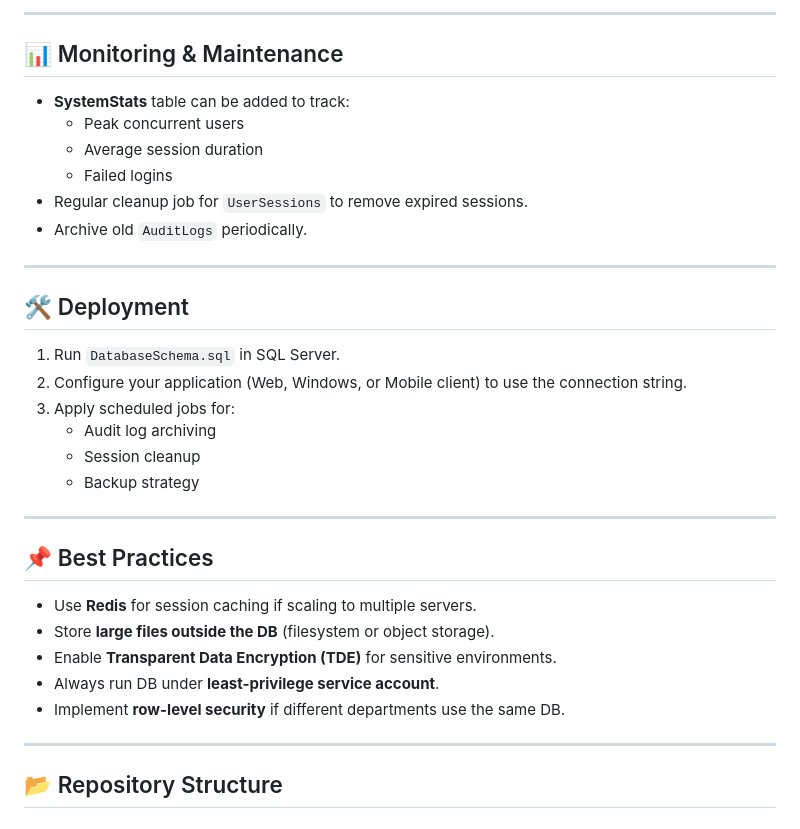
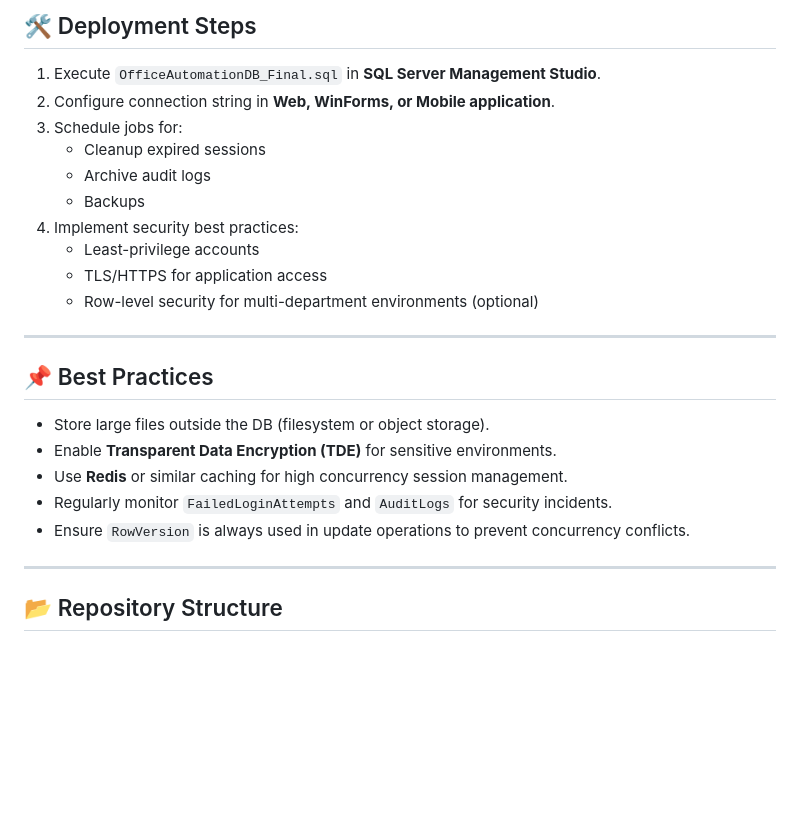
Before and after one commit to reza-moradzade/OfficeAutomation-Sample, a Markdown page: Database/README_DB.md, the part around the change printed below. Rendered like a GitHub page; blank space fills up the shorter version.

```diff
--- a/Database/README_DB.md
+++ b/Database/README_DB.md
@@ -58,31 +70,23 @@ The database is designed to handle **20,000+ registered users** and up to **10,0
----
-
-## 📊 Monitoring & Maintenance
-- **SystemStats** table can be added to track:
-  - Peak concurrent users
-  - Average session duration
-  - Failed logins
-- Regular cleanup job for `UserSessions` to remove expired sessions.
-- Archive old `AuditLogs` periodically.
-
----
-
-## 🛠️ Deployment
-1. Run `DatabaseSchema.sql` in SQL Server.
-2. Configure your application (Web, Windows, or Mobile client) to use the connection string.
-3. Apply scheduled jobs for:
-   - Audit log archiving
-   - Session cleanup
-   - Backup strategy
+## 🛠️ Deployment Steps
+1. Execute `OfficeAutomationDB_Final.sql` in **SQL Server Management Studio**.
+2. Configure connection string in **Web, WinForms, or Mobile application**.
+3. Schedule jobs for:
+   - Cleanup expired sessions
+   - Archive audit logs
+   - Backups
+4. Implement security best practices:
+   - Least-privilege accounts
+   - TLS/HTTPS for application access
+   - Row-level security for multi-department environments (optional)
 
 ---
 
 ## 📌 Best Practices
-- Use **Redis** for session caching if scaling to multiple servers.
-- Store **large files outside the DB** (filesystem or object storage).
+- Store large files outside the DB (filesystem or object storage).
 - Enable **Transparent Data Encryption (TDE)** for sensitive environments.
-- Always run DB under **least-privilege service account**.
-- Implement **row-level security** if different departments use the same DB.
+- Use **Redis** or similar caching for high concurrency session management.
+- Regularly monitor `FailedLoginAttempts` and `AuditLogs` for security incidents.
+- Ensure `RowVersion` is always used in update operations to prevent concurrency conflicts.
 
 ---
 
```
Also changed, not shown: other parts of Database/README_DB.md (+50 -38 lines).
